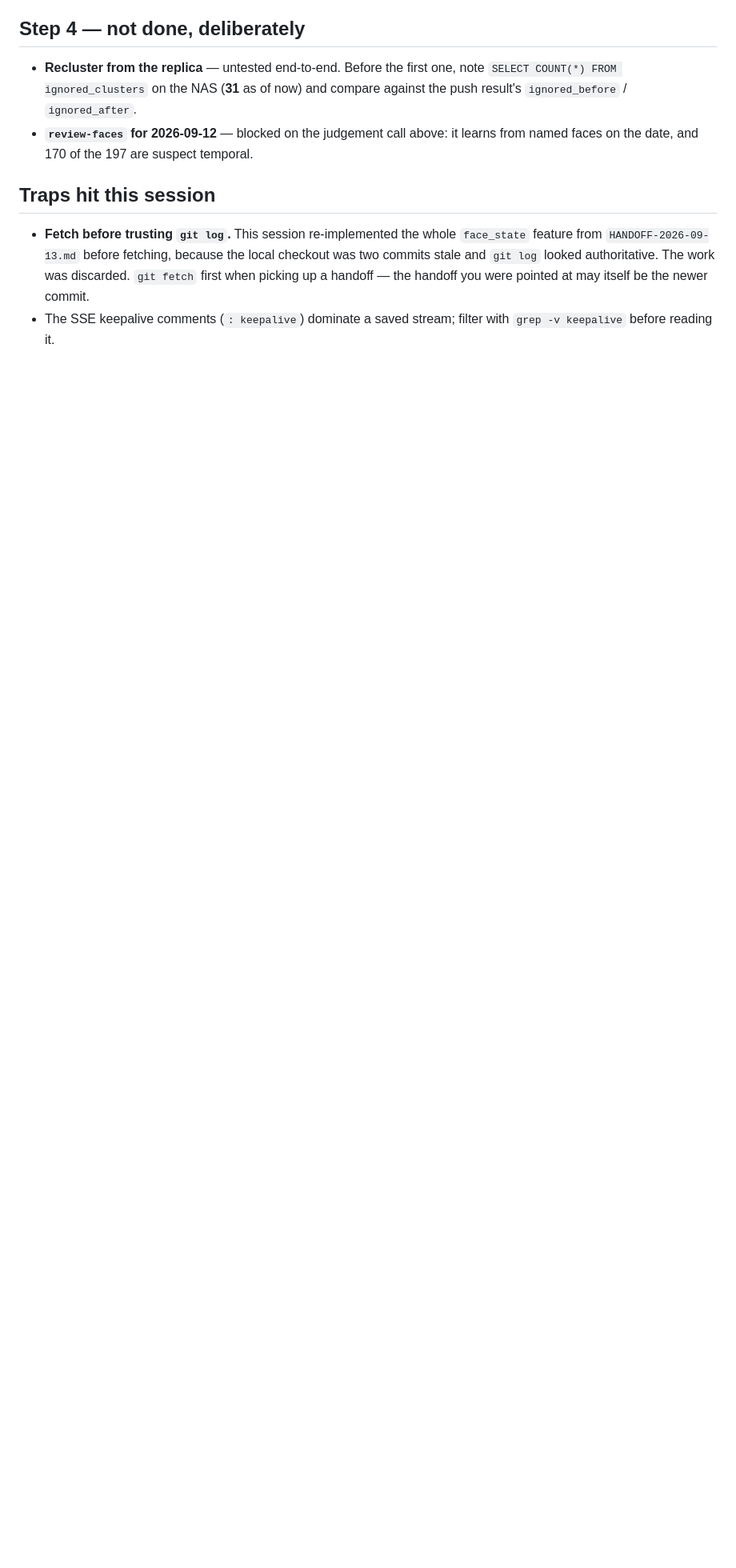
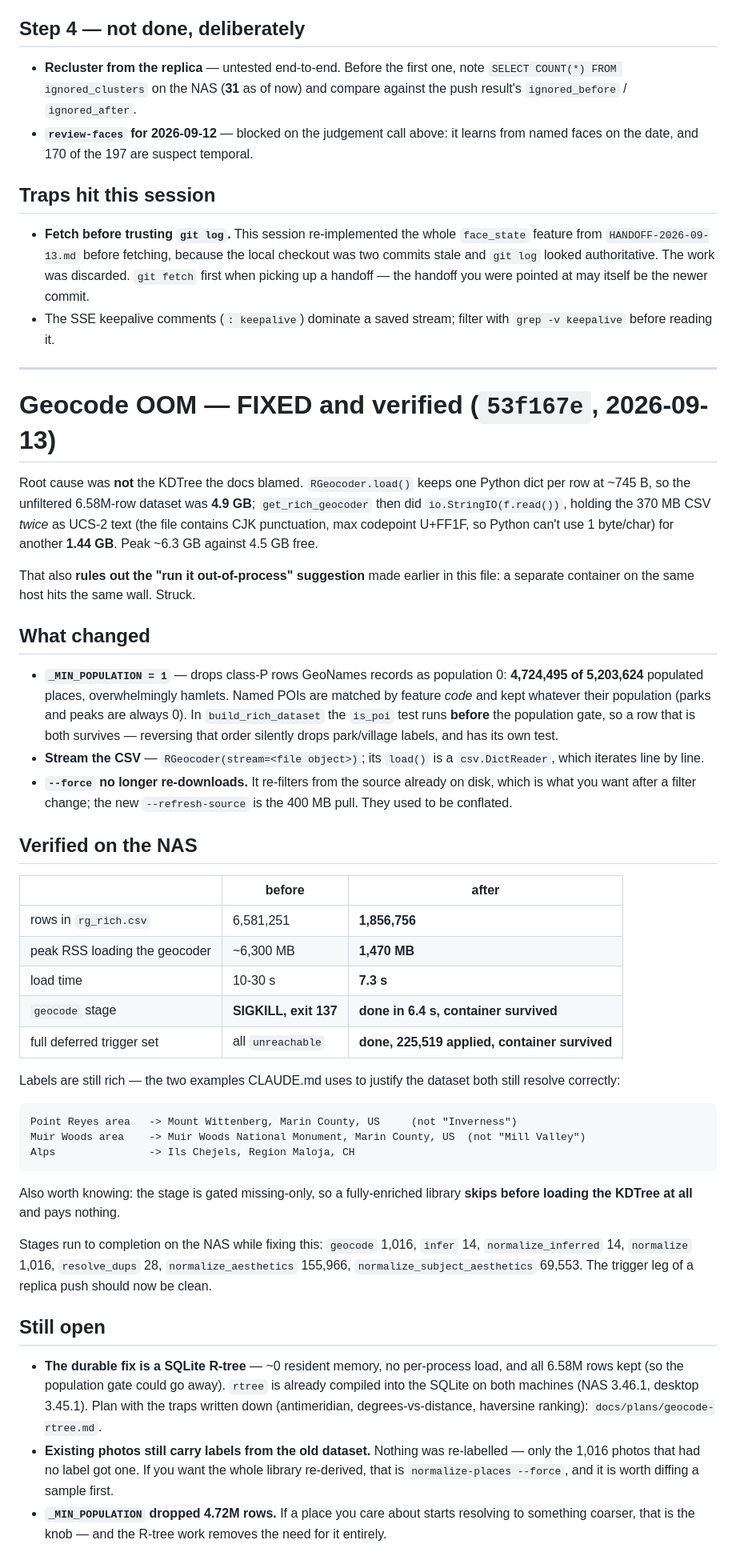
Before and after one commit to mnewkirk/local-photo-search, a Markdown page: docs/HANDOFF-2026-09-13-deploy.md, the part around one of its changes. Shown at 80% size. Rendered like a GitHub page; blank space fills up the shorter version.

Commit message:
docs: geocode fix verified on the NAS — 6.3 GB peak -> 1.47 GB
Measured after deploying 53f167e and rebuilding the dataset (1,856,756 rows):
the geocode stage completes in 6.4 s without restarting the container, peak RSS
loading the geocoder is 1,470 MB against ~6,300 MB before, and the full
deferred trigger set now runs clean (225,519 applied, container survived).

Rich labels confirmed intact — Muir Woods still resolves to "Muir Woods
National Monument" and Point Reyes to "Mount Wittenberg", the two examples
CLAUDE.md uses to justify the dataset.

Also strikes the earlier handoff's "run geocode out-of-process" suggestion: the
measurement rules it out, since a separate container on the same host hits the
same wall.

Co-Authored-By: Claude Opus 5 (1M context) <noreply@anthropic.com>

````diff
--- a/docs/HANDOFF-2026-09-13-deploy.md
+++ b/docs/HANDOFF-2026-09-13-deploy.md
@@ -293,3 +294,74 @@ Worth trying, in order:
   you were pointed at may itself be the newer commit.
 - The SSE keepalive comments (`: keepalive`) dominate a saved stream; filter
   with `grep -v keepalive` before reading it.
+
+
+---
+
+# Geocode OOM — FIXED and verified (`53f167e`, 2026-09-13)
+
+Root cause was **not** the KDTree the docs blamed. `RGeocoder.load()` keeps one
+Python dict per row at ~745 B, so the unfiltered 6.58M-row dataset was **4.9 GB**;
+`get_rich_geocoder` then did `io.StringIO(f.read())`, holding the 370 MB CSV
+*twice* as UCS-2 text (the file contains CJK punctuation, max codepoint U+FF1F,
+so Python can't use 1 byte/char) for another **1.44 GB**. Peak ~6.3 GB against
+4.5 GB free.
+
+That also **rules out the "run it out-of-process" suggestion** made earlier in
+this file: a separate container on the same host hits the same wall. Struck.
+
+## What changed
+
+- **`_MIN_POPULATION = 1`** — drops class-P rows GeoNames records as population
+  0: **4,724,495 of 5,203,624** populated places, overwhelmingly hamlets. Named
+  POIs are matched by feature *code* and kept whatever their population (parks
+  and peaks are always 0). In `build_rich_dataset` the `is_poi` test runs
+  **before** the population gate, so a row that is both survives — reversing
+  that order silently drops park/village labels, and has its own test.
+- **Stream the CSV** — `RGeocoder(stream=<file object>)`; its `load()` is a
+  `csv.DictReader`, which iterates line by line.
+- **`--force` no longer re-downloads.** It re-filters from the source already on
+  disk, which is what you want after a filter change; the new
+  `--refresh-source` is the 400 MB pull. They used to be conflated.
+
+## Verified on the NAS
+
+| | before | after |
+|---|---|---|
+| rows in `rg_rich.csv` | 6,581,251 | **1,856,756** |
+| peak RSS loading the geocoder | ~6,300 MB | **1,470 MB** |
+| load time | 10-30 s | **7.3 s** |
+| `geocode` stage | **SIGKILL, exit 137** | **done in 6.4 s, container survived** |
+| full deferred trigger set | all `unreachable` | **done, 225,519 applied, container survived** |
+
+Labels are still rich — the two examples CLAUDE.md uses to justify the dataset
+both still resolve correctly:
+
+```
+Point Reyes area   -> Mount Wittenberg, Marin County, US     (not "Inverness")
+Muir Woods area    -> Muir Woods National Monument, Marin County, US  (not "Mill Valley")
+Alps               -> Ils Chejels, Region Maloja, CH
+```
+
+Also worth knowing: the stage is gated missing-only, so a fully-enriched library
+**skips before loading the KDTree at all** and pays nothing.
+
+Stages run to completion on the NAS while fixing this: `geocode` 1,016,
+`infer` 14, `normalize_inferred` 14, `normalize` 1,016, `resolve_dups` 28,
+`normalize_aesthetics` 155,966, `normalize_subject_aesthetics` 69,553. The
+trigger leg of a replica push should now be clean.
+
+## Still open
+
+- **The durable fix is a SQLite R-tree** — ~0 resident memory, no per-process
+  load, and all 6.58M rows kept (so the population gate could go away). `rtree`
+  is already compiled into the SQLite on both machines (NAS 3.46.1, desktop
+  3.45.1). Plan with the traps written down (antimeridian, degrees-vs-distance,
+  haversine ranking): `docs/plans/geocode-rtree.md`.
+- **Existing photos still carry labels from the old dataset.** Nothing was
+  re-labelled — only the 1,016 photos that had no label got one. If you want the
+  whole library re-derived, that is `normalize-places --force`, and it is worth
+  diffing a sample first.
+- **`_MIN_POPULATION` dropped 4.72M rows.** If a place you care about starts
+  resolving to something coarser, that is the knob — and the R-tree work removes
+  the need for it entirely.
````
Also changed, not shown: other parts of docs/HANDOFF-2026-09-13-deploy.md (+4 -3 lines), CLAUDE.md (+13 -2 lines).
